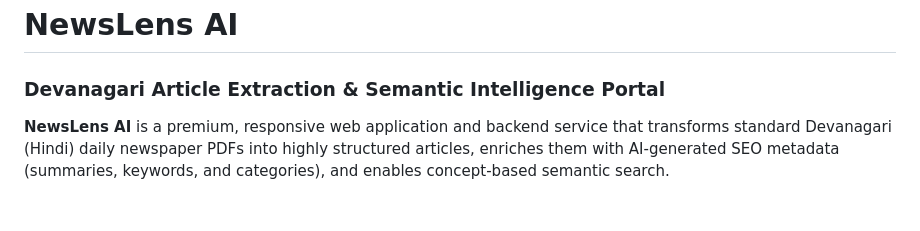
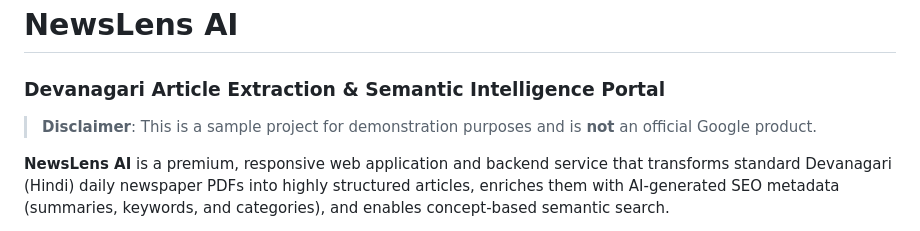
Before and after one commit to SunilKumarJB/NewsLens_AI, a Markdown page: README.md, the part around the change. Drawn GitHub-style; blank space fills up the shorter version.

```diff
--- a/README.md
+++ b/README.md
@@ -1,5 +1,7 @@
 # NewsLens AI
 ### Devanagari Article Extraction & Semantic Intelligence Portal
+
+> **Disclaimer**: This is a sample project for demonstration purposes and is **not** an official Google product.
 
 **NewsLens AI** is a premium, responsive web application and backend service that transforms standard Devanagari (Hindi) daily newspaper PDFs into highly structured articles, enriches them with AI-generated SEO metadata (summaries, keywords, and categories), and enables concept-based semantic search.
 
```
